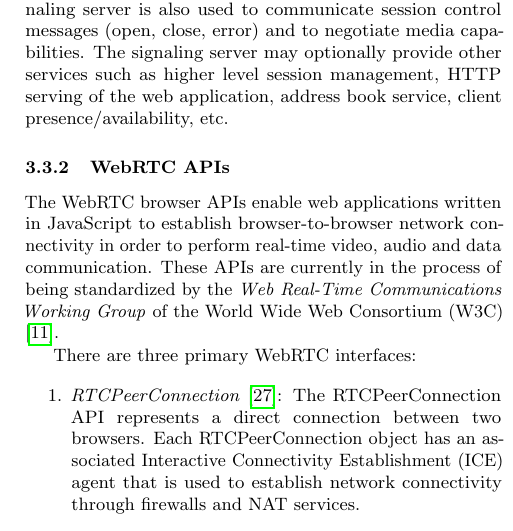
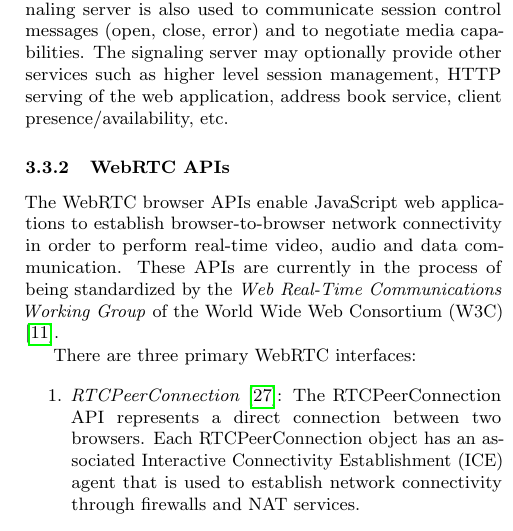
Before and after one commit to kanaka/raft.js, a LaTeX paper (research_class/paper.tex): part of one column of page 5 of 17, cut so that both start at the same text. Compiled offline with pdfLaTeX.

Commit message:
Shorten sentence, subtly broaden meaning.
My first thought on reading this sentence was: "But you could *write* in
ClojureScript, or anything else that targets JS..." And then I realized this
proposed change could save you some words and avoid any implication that one
must author JavaScript to use the WebRTC browser APIs.

```diff
--- a/research_class/paper.tex
+++ b/research_class/paper.tex
@@ -459,7 +459,7 @@ address book service, client presence/availability, etc. %TODO/CITE
 
 \subsubsection{WebRTC APIs}
 
-The WebRTC browser APIs enable web applications written in JavaScript
+The WebRTC browser APIs enable JavaScript web applications
 to establish browser-to-browser network connectivity in order to
 perform real-time video, audio and data communication. These APIs are
 currently in the process of being standardized by the \emph{Web
```
